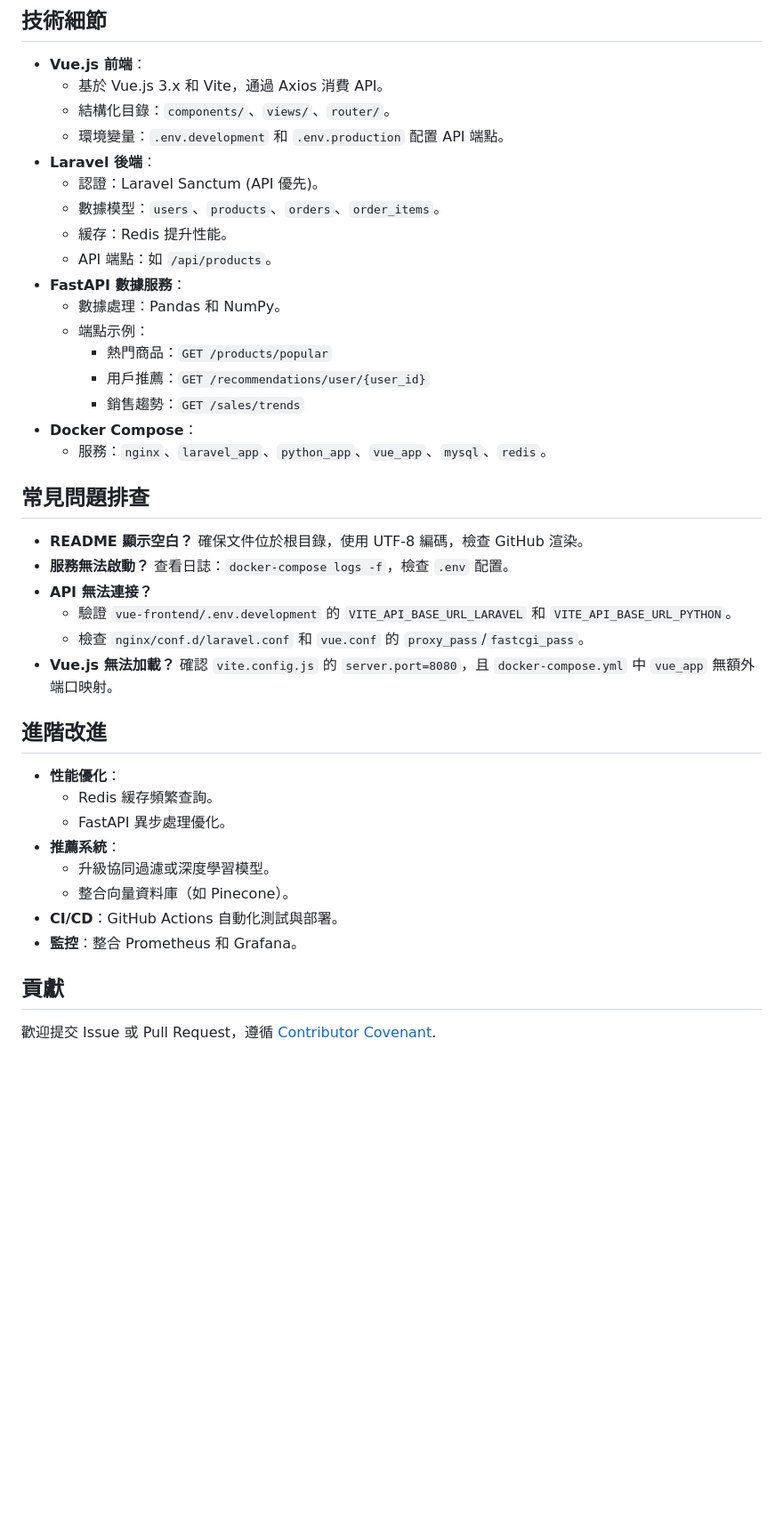
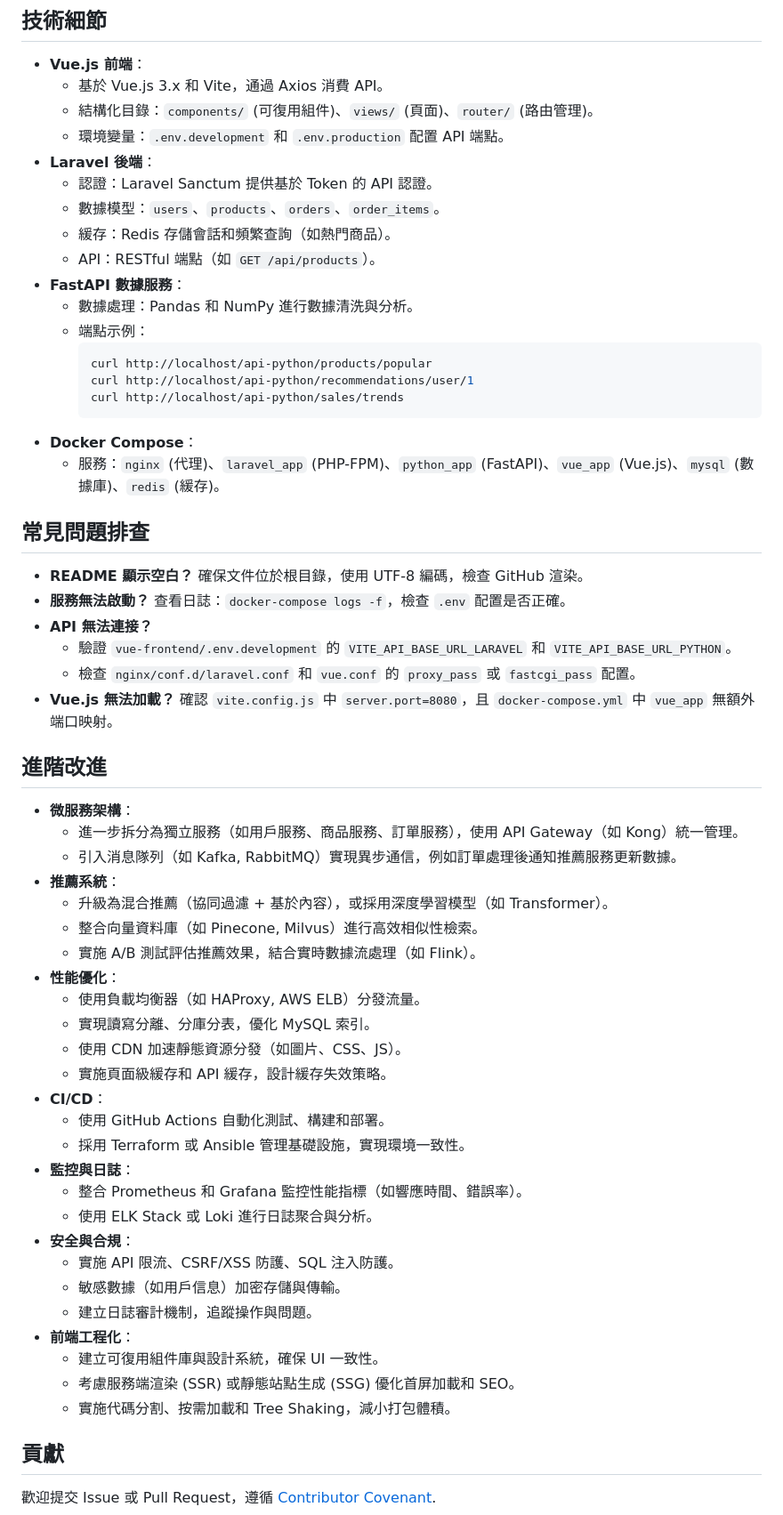
Before and after one commit to BpsEason/e-commerce-data-driven-mvp, a Markdown page: README.md, the part around the change printed below. Shown: that part at 89% size. Drawn GitHub-style; blank space fills up the shorter version.

````diff
--- a/README.md
+++ b/README.md
@@ -194,41 +207,61 @@ e-commerce-data-driven-mvp/
 
 - **Vue.js 前端**：
   - 基於 Vue.js 3.x 和 Vite，通過 Axios 消費 API。
-  - 結構化目錄：`components/`、`views/`、`router/`。
+  - 結構化目錄：`components/` (可復用組件)、`views/` (頁面)、`router/` (路由管理)。
   - 環境變量：`.env.development` 和 `.env.production` 配置 API 端點。
 - **Laravel 後端**：
-  - 認證：Laravel Sanctum (API 優先)。
+  - 認證：Laravel Sanctum 提供基於 Token 的 API 認證。
   - 數據模型：`users`、`products`、`orders`、`order_items`。
-  - 緩存：Redis 提升性能。
-  - API 端點：如 `/api/products`。
+  - 緩存：Redis 存儲會話和頻繁查詢（如熱門商品）。
+  - API：RESTful 端點（如 `GET /api/products`）。
 - **FastAPI 數據服務**：
-  - 數據處理：Pandas 和 NumPy。
+  - 數據處理：Pandas 和 NumPy 進行數據清洗與分析。
   - 端點示例：
-    - 熱門商品：`GET /products/popular`
-    - 用戶推薦：`GET /recommendations/user/{user_id}`
-    - 銷售趨勢：`GET /sales/trends`
+    ```bash
+    curl http://localhost/api-python/products/popular
+    curl http://localhost/api-python/recommendations/user/1
+    curl http://localhost/api-python/sales/trends
+    ```
 - **Docker Compose**：
-  - 服務：`nginx`、`laravel_app`、`python_app`、`vue_app`、`mysql`、`redis`。
+  - 服務：`nginx` (代理)、`laravel_app` (PHP-FPM)、`python_app` (FastAPI)、`vue_app` (Vue.js)、`mysql` (數據庫)、`redis` (緩存)。
 
 ## 常見問題排查
 
 - **README 顯示空白？** 確保文件位於根目錄，使用 UTF-8 編碼，檢查 GitHub 渲染。
-- **服務無法啟動？** 查看日誌：`docker-compose logs -f`，檢查 `.env` 配置。
+- **服務無法啟動？** 查看日誌：`docker-compose logs -f`，檢查 `.env` 配置是否正確。
 - **API 無法連接？**
   - 驗證 `vue-frontend/.env.development` 的 `VITE_API_BASE_URL_LARAVEL` 和 `VITE_API_BASE_URL_PYTHON`。
-  - 檢查 `nginx/conf.d/laravel.conf` 和 `vue.conf` 的 `proxy_pass`/`fastcgi_pass`。
-- **Vue.js 無法加載？** 確認 `vite.config.js` 的 `server.port=8080`，且 `docker-compose.yml` 中 `vue_app` 無額外端口映射。
+  - 檢查 `nginx/conf.d/laravel.conf` 和 `vue.conf` 的 `proxy_pass` 或 `fastcgi_pass` 配置。
+- **Vue.js 無法加載？** 確認 `vite.config.js` 中 `server.port=8080`，且 `docker-compose.yml` 中 `vue_app` 無額外端口映射。
 
 ## 進階改進
 
+- **微服務架構**：
+  - 進一步拆分為獨立服務（如用戶服務、商品服務、訂單服務），使用 API Gateway（如 Kong）統一管理。
+  - 引入消息隊列（如 Kafka, RabbitMQ）實現異步通信，例如訂單處理後通知推薦服務更新數據。
+- **推薦系統**：
+  - 升級為混合推薦（協同過濾 + 基於內容），或採用深度學習模型（如 Transformer）。
+  - 整合向量資料庫（如 Pinecone, Milvus）進行高效相似性檢索。
+  - 實施 A/B 測試評估推薦效果，結合實時數據流處理（如 Flink）。
 - **性能優化**：
-  - Redis 緩存頻繁查詢。
-  - FastAPI 異步處理優化。
-- **推薦系統**：
-  - 升級協同過濾或深度學習模型。
-  - 整合向量資料庫（如 Pinecone）。
-- **CI/CD**：GitHub Actions 自動化測試與部署。
-- **監控**：整合 Prometheus 和 Grafana。
+  - 使用負載均衡器（如 HAProxy, AWS ELB）分發流量。
+  - 實現讀寫分離、分庫分表，優化 MySQL 索引。
+  - 使用 CDN 加速靜態資源分發（如圖片、CSS、JS）。
+  - 實施頁面級緩存和 API 緩存，設計緩存失效策略。
+- **CI/CD**：
+  - 使用 GitHub Actions 自動化測試、構建和部署。
+  - 採用 Terraform 或 Ansible 管理基礎設施，實現環境一致性。
+- **監控與日誌**：
+  - 整合 Prometheus 和 Grafana 監控性能指標（如響應時間、錯誤率）。
+  - 使用 ELK Stack 或 Loki 進行日誌聚合與分析。
+- **安全與合規**：
+  - 實施 API 限流、CSRF/XSS 防護、SQL 注入防護。
+  - 敏感數據（如用戶信息）加密存儲與傳輸。
+  - 建立日誌審計機制，追蹤操作與問題。
+- **前端工程化**：
+  - 建立可復用組件庫與設計系統，確保 UI 一致性。
+  - 考慮服務端渲染 (SSR) 或靜態站點生成 (SSG) 優化首屏加載和 SEO。
+  - 實施代碼分割、按需加載和 Tree Shaking，減小打包體積。
 
 ## 貢獻
 
````
Also changed, not shown: other parts of README.md (+35 -22 lines).
